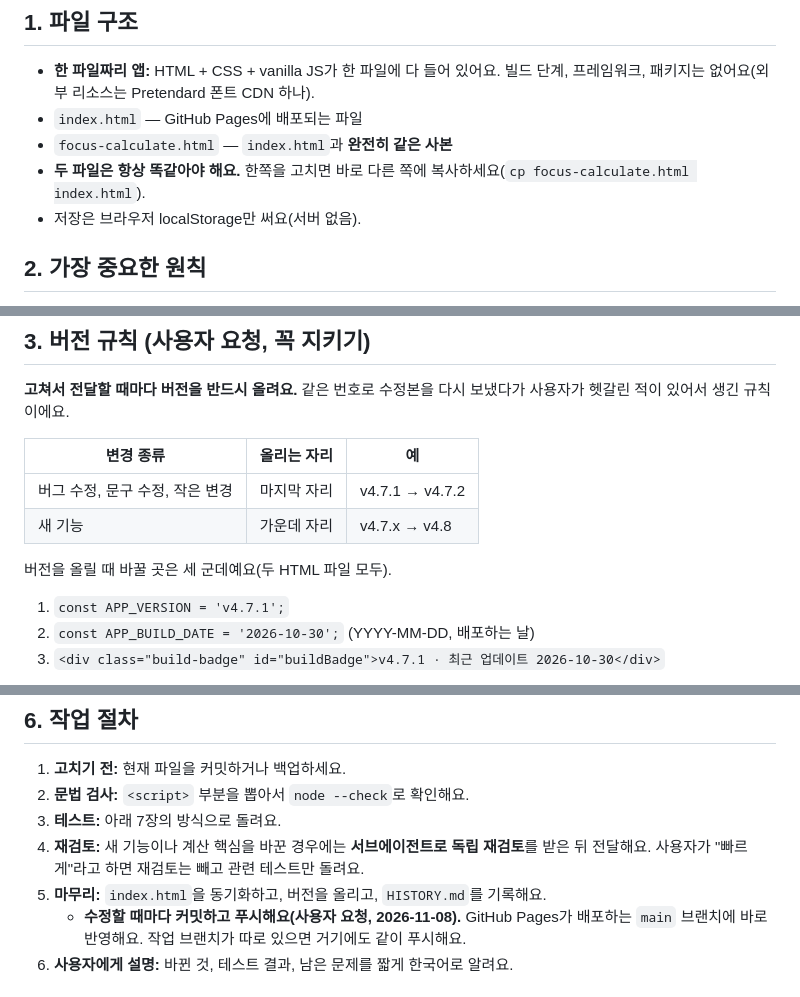
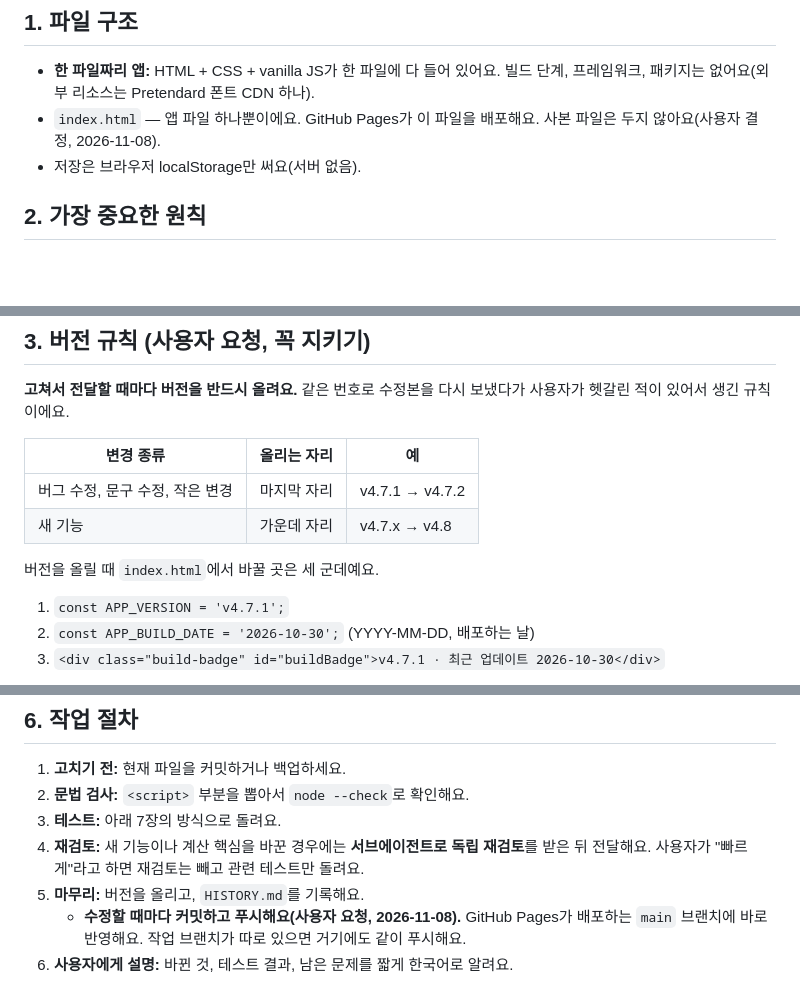
Before and after one commit to ioochoi43-sudo/focuscalculate, a Markdown page: CLAUDE.md, 3 parts joined by grey strips. Drawn GitHub-style; blank space fills up the shorter version.

Commit message:
CLAUDE.md: index.html is the only app file
Co-Authored-By: Claude Opus 5.5 <noreply@anthropic.com>
Claude-Session: https://claude.ai/code/session_01ALwpCPVUtncA95rP3rqBFw

```diff
--- a/CLAUDE.md
+++ b/CLAUDE.md
@@ -10,9 +10,7 @@
 ## 1. 파일 구조
 
 - **한 파일짜리 앱:** HTML + CSS + vanilla JS가 한 파일에 다 들어 있어요. 빌드 단계, 프레임워크, 패키지는 없어요(외부 리소스는 Pretendard 폰트 CDN 하나).
-- `index.html` — GitHub Pages에 배포되는 파일
-- `focus-calculate.html` — `index.html`과 **완전히 같은 사본**
-- **두 파일은 항상 똑같아야 해요.** 한쪽을 고치면 바로 다른 쪽에 복사하세요(`cp focus-calculate.html index.html`).
+- `index.html` — 앱 파일 하나뿐이에요. GitHub Pages가 이 파일을 배포해요. 사본 파일은 두지 않아요(사용자 결정, 2026-11-08).
 - 저장은 브라우저 localStorage만 써요(서버 없음).
 
 ## 2. 가장 중요한 원칙
@@ -31,7 +29,7 @@
 | 버그 수정, 문구 수정, 작은 변경 | 마지막 자리 | v4.7.1 → v4.7.2 |
 | 새 기능 | 가운데 자리 | v4.7.x → v4.8 |
 
-버전을 올릴 때 바꿀 곳은 세 군데예요(두 HTML 파일 모두).
+버전을 올릴 때 `index.html`에서 바꿀 곳은 세 군데예요.
 
 1. `const APP_VERSION = 'v4.7.1';`
 2. `const APP_BUILD_DATE = '2026-10-30';` (YYYY-MM-DD, 배포하는 날)
@@ -144,7 +142,7 @@
 2. **문법 검사:** `<script>` 부분을 뽑아서 `node --check`로 확인해요.
 3. **테스트:** 아래 7장의 방식으로 돌려요.
 4. **재검토:** 새 기능이나 계산 핵심을 바꾼 경우에는 **서브에이전트로 독립 재검토**를 받은 뒤 전달해요. 사용자가 "빠르게"라고 하면 재검토는 빼고 관련 테스트만 돌려요.
-5. **마무리:** `index.html`을 동기화하고, 버전을 올리고, `HISTORY.md`를 기록해요.
+5. **마무리:** 버전을 올리고, `HISTORY.md`를 기록해요.
    - **수정할 때마다 커밋하고 푸시해요(사용자 요청, 2026-11-08).** GitHub Pages가 배포하는 `main` 브랜치에 바로 반영해요. 작업 브랜치가 따로 있으면 거기에도 같이 푸시해요.
 6. **사용자에게 설명:** 바뀐 것, 테스트 결과, 남은 문제를 짧게 한국어로 알려요.
 
```
